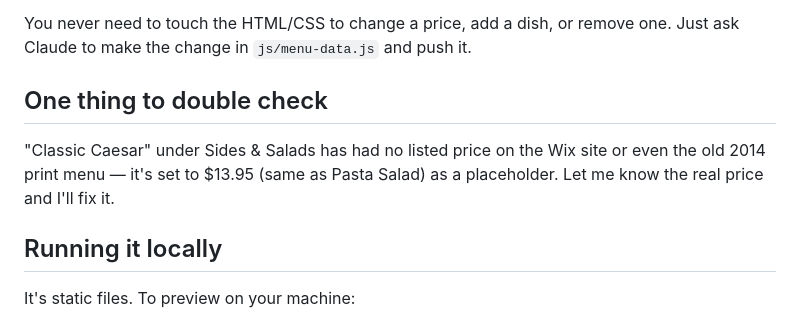
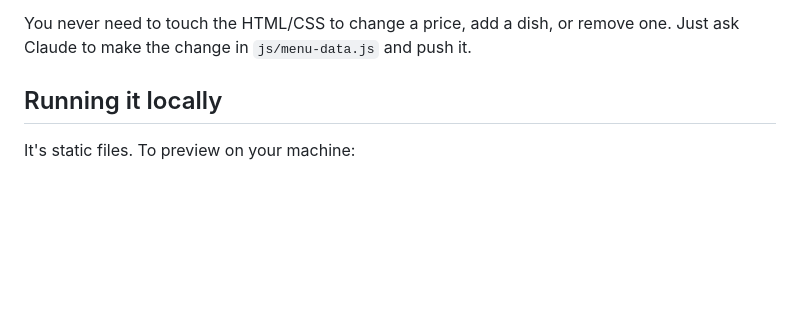
Before and after one commit to BasilPastaBar/basilpastabar-website, a Markdown page: README.md, the part around the change. Drawn GitHub-style; blank space fills up the shorter version.

Commit message:
SEO: update README.md

```diff
--- a/README.md
+++ b/README.md
@@ -18,12 +18,6 @@ every push).
 
 You never need to touch the HTML/CSS to change a price, add a dish, or remove
 one. Just ask Claude to make the change in `js/menu-data.js` and push it.
-
-## One thing to double check
-
-"Classic Caesar" under Sides & Salads has had no listed price on the Wix site
-or even the old 2014 print menu — it's set to $13.95 (same as Pasta Salad) as
-a placeholder. Let me know the real price and I'll fix it.
 
 ## Running it locally
 
```
